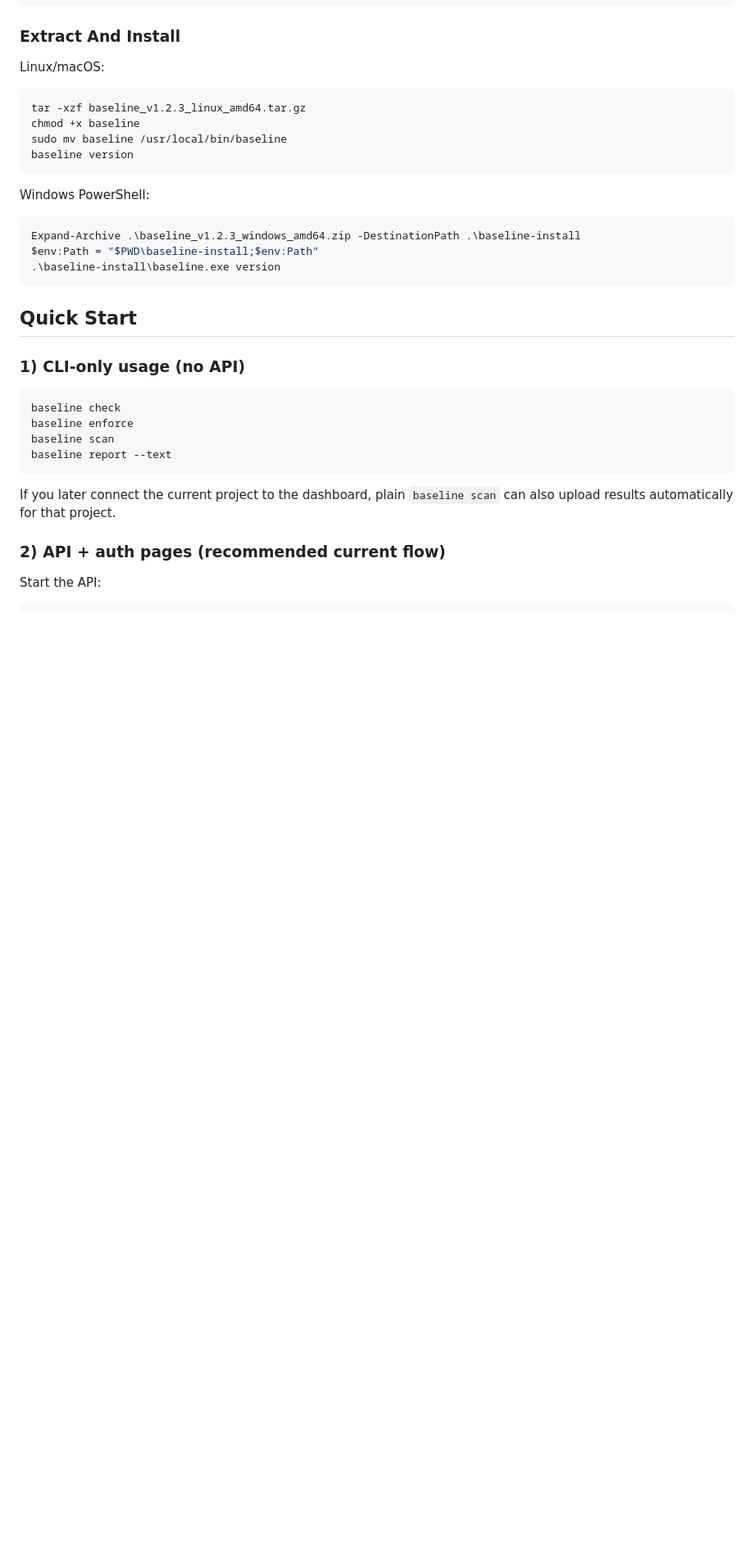
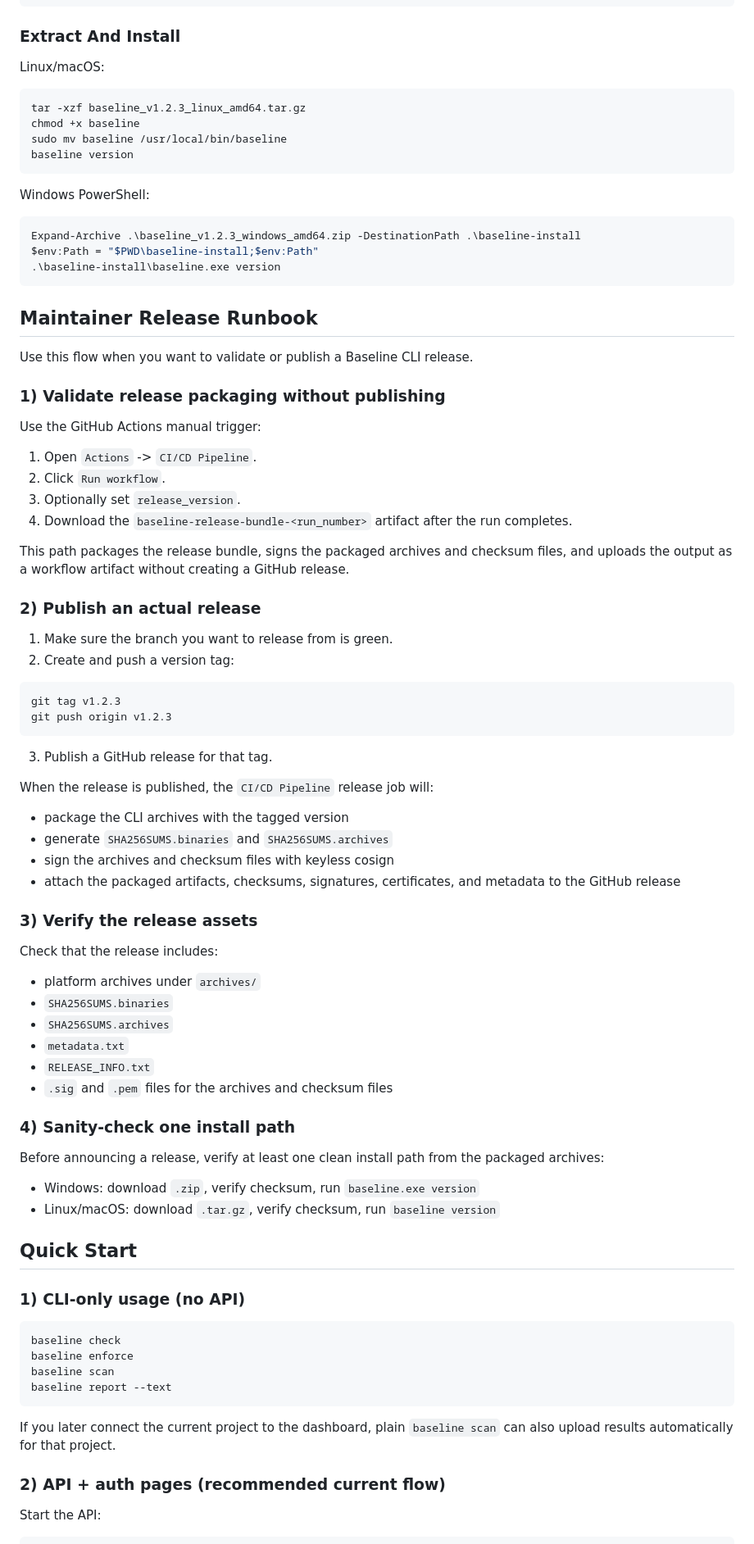
Before and after one commit to johndansu/Baseline, a Markdown page: README.md, the part around the change. Shown at 82% size. GitHub-like rendering; blank space fills up the shorter version.

Commit message:
docs(release): add maintainer runbook

````diff
--- a/README.md
+++ b/README.md
@@ -164,6 +164,55 @@ Expand-Archive .\baseline_v1.2.3_windows_amd64.zip -DestinationPath .\baseline-i
 $env:Path = "$PWD\baseline-install;$env:Path"
 .\baseline-install\baseline.exe version
 ```
+
+## Maintainer Release Runbook
+
+Use this flow when you want to validate or publish a Baseline CLI release.
+
+### 1) Validate release packaging without publishing
+
+Use the GitHub Actions manual trigger:
+
+1. Open `Actions` -> `CI/CD Pipeline`.
+2. Click `Run workflow`.
+3. Optionally set `release_version`.
+4. Download the `baseline-release-bundle-<run_number>` artifact after the run completes.
+
+This path packages the release bundle, signs the packaged archives and checksum files, and uploads the output as a workflow artifact without creating a GitHub release.
+
+### 2) Publish an actual release
+
+1. Make sure the branch you want to release from is green.
+2. Create and push a version tag:
+
+```bash
+git tag v1.2.3
+git push origin v1.2.3
+```
+
+3. Publish a GitHub release for that tag.
+
+When the release is published, the `CI/CD Pipeline` release job will:
+- package the CLI archives with the tagged version
+- generate `SHA256SUMS.binaries` and `SHA256SUMS.archives`
+- sign the archives and checksum files with keyless cosign
+- attach the packaged artifacts, checksums, signatures, certificates, and metadata to the GitHub release
+
+### 3) Verify the release assets
+
+Check that the release includes:
+- platform archives under `archives/`
+- `SHA256SUMS.binaries`
+- `SHA256SUMS.archives`
+- `metadata.txt`
+- `RELEASE_INFO.txt`
+- `.sig` and `.pem` files for the archives and checksum files
+
+### 4) Sanity-check one install path
+
+Before announcing a release, verify at least one clean install path from the packaged archives:
+- Windows: download `.zip`, verify checksum, run `baseline.exe version`
+- Linux/macOS: download `.tar.gz`, verify checksum, run `baseline version`
 
 ## Quick Start
 
````
